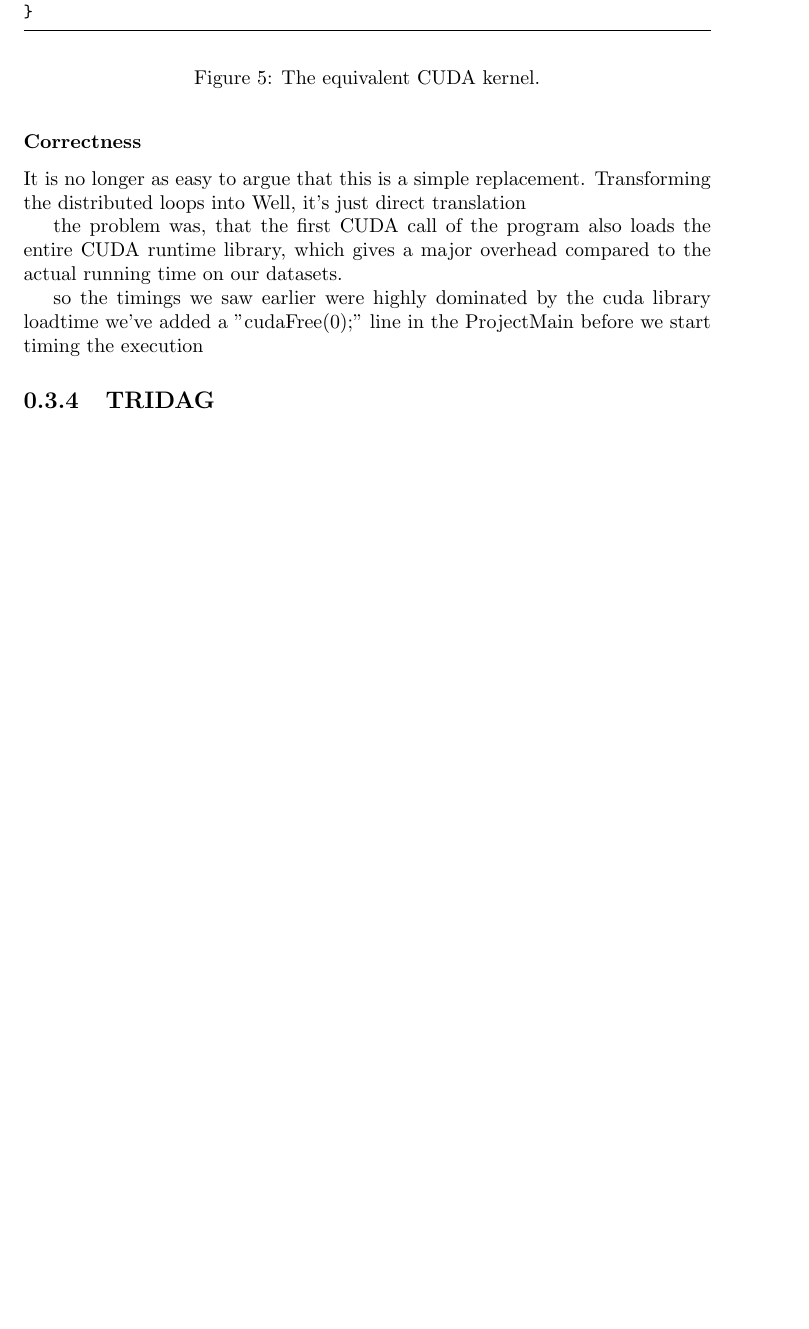
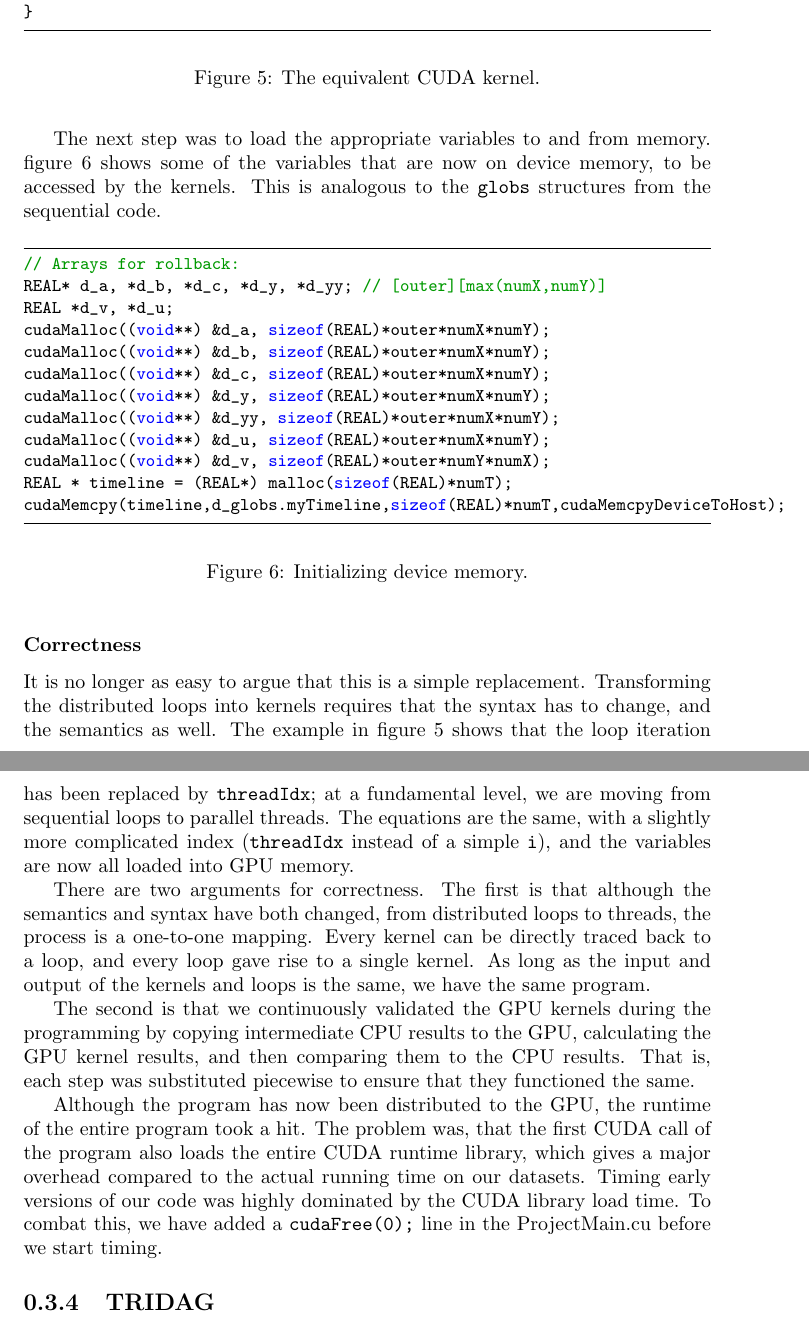
Before and after one commit to ShaggO/pmph_project, a LaTeX document (report_notes/erik_notes.tex): part of page 5 of 6 before the commit and two parts of pages 5 and 6 of 6 after it, the two joined at a grey line, cut so that both start at the same text, the shorter picture padded with empty space. Compiled offline with pdfLaTeX.

Commit message:
erik_notes kernel section
Kernel section is done, just missing TRIDAG optomizations, results, and
maybe intro section.

```diff
--- a/report_notes/erik_notes.tex
+++ b/report_notes/erik_notes.tex
@@ -152,13 +151,34 @@ __global__ void setPayoffKernel(
 	\caption{ \label{fig:yeskernel} The equivalent CUDA kernel.}
 \end{figure}
 
+The next step was to load the appropriate variables to and from memory. figure \ref{fig:cudamemcopy} shows some of the variables that are now on device memory, to be accessed by the kernels. This is analogous to the \texttt{globs} structures from the sequential code.
+
+\begin{figure}[h]
+	\begin{lstlisting}
+// Arrays for rollback:
+REAL* d_a, *d_b, *d_c, *d_y, *d_yy; // [outer][max(numX,numY)]
+REAL *d_v, *d_u;
+cudaMalloc((void**) &d_a, sizeof(REAL)*outer*numX*numY);
+cudaMalloc((void**) &d_b, sizeof(REAL)*outer*numX*numY);
+cudaMalloc((void**) &d_c, sizeof(REAL)*outer*numX*numY);
+cudaMalloc((void**) &d_y, sizeof(REAL)*outer*numX*numY);
+cudaMalloc((void**) &d_yy, sizeof(REAL)*outer*numX*numY);
+cudaMalloc((void**) &d_u, sizeof(REAL)*outer*numX*numY);
+cudaMalloc((void**) &d_v, sizeof(REAL)*outer*numY*numX);
+REAL * timeline = (REAL*) malloc(sizeof(REAL)*numT);
+cudaMemcpy(timeline,d_globs.myTimeline,sizeof(REAL)*numT,cudaMemcpyDeviceToHost);
+	\end{lstlisting}
+	\caption{ \label{fig:cudamemcopy} Initializing device memory.}
+\end{figure}
+
 \subsubsection{Correctness}
-It is no longer as easy to argue that this is a simple replacement. Transforming the distributed loops into Well, it's just direct translation
+It is no longer as easy to argue that this is a simple replacement. Transforming the distributed loops into kernels requires that the syntax has to change, and the semantics as well. The example in figure \ref{fig:yeskernel} shows that the loop iteration has been replaced by \texttt{threadIdx}; at a fundamental level, we are moving from sequential loops to parallel threads. The equations are the same, with a slightly more complicated index (\texttt{threadIdx} instead of a simple \texttt{i}), and the variables are now all loaded into GPU memory.
 
-the problem was, that the first CUDA call of the program also loads the entire CUDA runtime library, which gives a major overhead compared to the actual running time on our datasets.
+There are two arguments for correctness. The first is that although the semantics and syntax have both changed, from distributed loops to threads, the process is a one-to-one mapping. Every kernel can be directly traced back to a loop, and every loop gave rise to a single kernel. As long as the input and output of the kernels and loops is the same, we have the same program.
 
-so the timings we saw earlier were highly dominated by the cuda library loadtime
-we've added a "cudaFree(0);" line in the ProjectMain before we start timing the execution
+The second is that we continuously validated the GPU kernels during the programming by copying intermediate CPU results to the GPU, calculating the GPU kernel results, and then comparing them to the CPU results. That is, each step was substituted piecewise to ensure that they functioned the same.
+
+Although the program has now been distributed to the GPU, the runtime of the entire program took a hit. The problem was, that the first CUDA call of the program also loads the entire CUDA runtime library, which gives a major overhead compared to the actual running time on our datasets. Timing early versions of our code was highly dominated by the CUDA library load time. To combat this, we have added a \texttt{cudaFree(0);} line in the ProjectMain.cu before we start timing.
 \subsection{TRIDAG}
 \subsubsection{The Idea}
 \subsubsection{The Work}
```
Also changed, not shown: report_notes/erik_notes.pdf, report_notes/erik_notes.tex (5 more changed lines).
